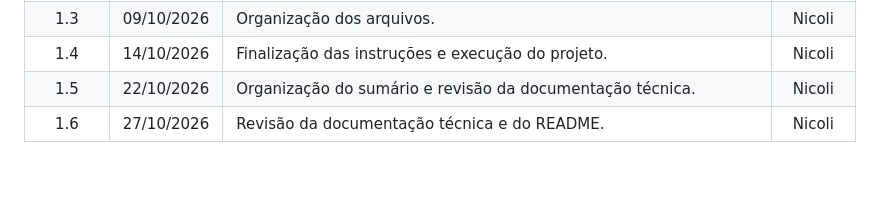
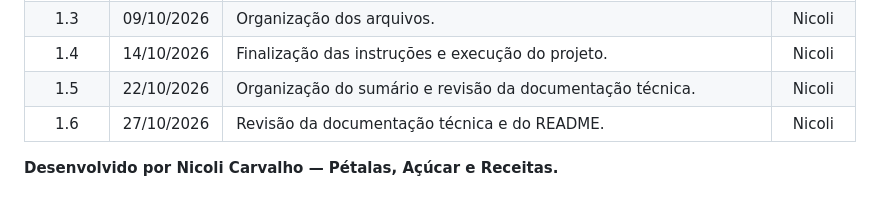
Before and after one commit to nicolicarvvalho/petalasacucarereceitas, a Markdown page: documentacao/documentacao.md, the part around the change. Rendered like a GitHub page; blank space fills up the shorter version.

Commit message:
Revisando documentação 27-10-2026
Added a footer with author information.

```diff
--- a/documentacao/documentacao.md
+++ b/documentacao/documentacao.md
@@ -289,3 +289,6 @@ O script SQL utilizado para estruturar o banco de dados está disponível no arq
 | 1.4 | 14/10/2026 | Finalização das instruções e execução do projeto. | Nicoli |
 | 1.5 | 22/10/2026 | Organização do sumário e revisão da documentação técnica. | Nicoli |
 | 1.6 | 27/10/2026 | Revisão da documentação técnica e do README. | Nicoli |
+
+
+**Desenvolvido por Nicoli Carvalho — Pétalas, Açúcar e Receitas.**
```
